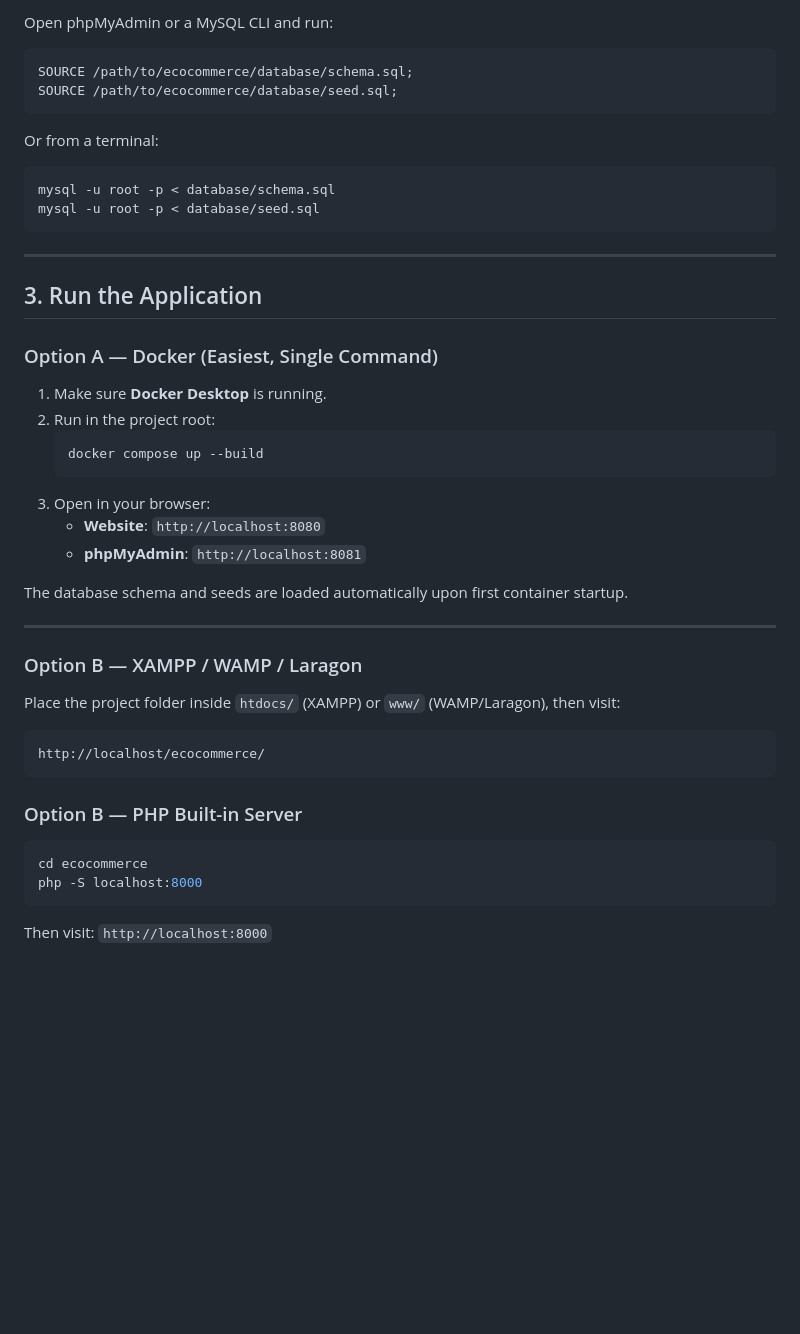
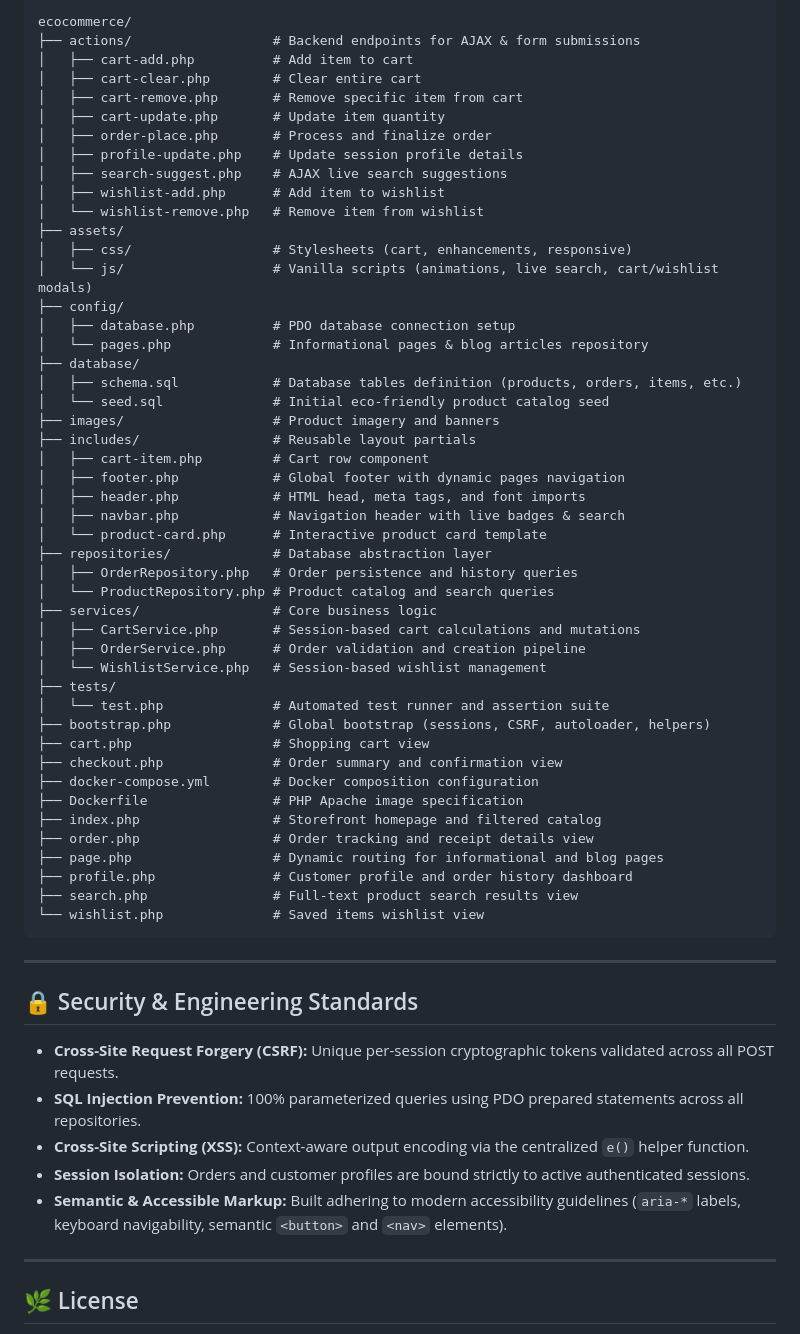
Before and after one commit to blueztian/ecocommerce, a Markdown page: README.md, the part around one of its changes. GitHub-like rendering; blank space fills up the shorter version.

Commit message:
docs: revamp README with custom branding, detailed setup guides, and project architecture

````diff
--- a/README.md
+++ b/README.md
@@ -24,51 +125,65 @@ define('DB_PASS', '');       // your MySQL password
 
-Open phpMyAdmin or a MySQL CLI and run:
-
-```sql
-SOURCE /path/to/ecocommerce/database/schema.sql;
-SOURCE /path/to/ecocommerce/database/seed.sql;
-```
-
-Or from a terminal:
-
-```bash
-mysql -u root -p < database/schema.sql
-mysql -u root -p < database/seed.sql
+```text
+ecocommerce/
+├── actions/                  # Backend endpoints for AJAX & form submissions
+│   ├── cart-add.php          # Add item to cart
+│   ├── cart-clear.php        # Clear entire cart
+│   ├── cart-remove.php       # Remove specific item from cart
+│   ├── cart-update.php       # Update item quantity
+│   ├── order-place.php       # Process and finalize order
+│   ├── profile-update.php    # Update session profile details
+│   ├── search-suggest.php    # AJAX live search suggestions
+│   ├── wishlist-add.php      # Add item to wishlist
+│   └── wishlist-remove.php   # Remove item from wishlist
+├── assets/
+│   ├── css/                  # Stylesheets (cart, enhancements, responsive)
+│   └── js/                   # Vanilla scripts (animations, live search, cart/wishlist modals)
+├── config/
+│   ├── database.php          # PDO database connection setup
+│   └── pages.php             # Informational pages & blog articles repository
+├── database/
+│   ├── schema.sql            # Database tables definition (products, orders, items, etc.)
+│   └── seed.sql              # Initial eco-friendly product catalog seed
+├── images/                   # Product imagery and banners
+├── includes/                 # Reusable layout partials
+│   ├── cart-item.php         # Cart row component
+│   ├── footer.php            # Global footer with dynamic pages navigation
+│   ├── header.php            # HTML head, meta tags, and font imports
+│   ├── navbar.php            # Navigation header with live badges & search
+│   └── product-card.php      # Interactive product card template
+├── repositories/             # Database abstraction layer
+│   ├── OrderRepository.php   # Order persistence and history queries
+│   └── ProductRepository.php # Product catalog and search queries
+├── services/                 # Core business logic
+│   ├── CartService.php       # Session-based cart calculations and mutations
+│   ├── OrderService.php      # Order validation and creation pipeline
+│   └── WishlistService.php   # Session-based wishlist management
+├── tests/
+│   └── test.php              # Automated test runner and assertion suite
+├── bootstrap.php             # Global bootstrap (sessions, CSRF, autoloader, helpers)
+├── cart.php                  # Shopping cart view
+├── checkout.php              # Order summary and confirmation view
+├── docker-compose.yml        # Docker composition configuration
+├── Dockerfile                # PHP Apache image specification
+├── index.php                 # Storefront homepage and filtered catalog
+├── order.php                 # Order tracking and receipt details view
+├── page.php                  # Dynamic routing for informational and blog pages
+├── profile.php               # Customer profile and order history dashboard
+├── search.php                # Full-text product search results view
+└── wishlist.php              # Saved items wishlist view
 ```
 
 ---
 
-## 3. Run the Application
+## 🔒 Security & Engineering Standards
 
-### Option A — Docker (Easiest, Single Command)
-
-1. Make sure **Docker Desktop** is running.
-2. Run in the project root:
-   ```bash
-   docker compose up --build
-   ```
-3. Open in your browser:
-   - **Website**: `http://localhost:8080`
-   - **phpMyAdmin**: `http://localhost:8081`
-
-The database schema and seeds are loaded automatically upon first container startup.
+- **Cross-Site Request Forgery (CSRF):** Unique per-session cryptographic tokens validated across all POST requests.
+- **SQL Injection Prevention:** 100% parameterized queries using PDO prepared statements across all repositories.
+- **Cross-Site Scripting (XSS):** Context-aware output encoding via the centralized `e()` helper function.
+- **Session Isolation:** Orders and customer profiles are bound strictly to active authenticated sessions.
+- **Semantic & Accessible Markup:** Built adhering to modern accessibility guidelines (`aria-*` labels, keyboard navigability, semantic `<button>` and `<nav>` elements).
 
 ---
 
-### Option B — XAMPP / WAMP / Laragon
+## 🌿 License
 
-Place the project folder inside `htdocs/` (XAMPP) or `www/` (WAMP/Laragon), then visit:
-
-```
-http://localhost/ecocommerce/
-```
-
-### Option B — PHP Built-in Server
-
-```bash
-cd ecocommerce
-php -S localhost:8000
-```
-
-Then visit: `http://localhost:8000`
-
````
Also changed, not shown: other parts of README.md (+115 -64 lines).
